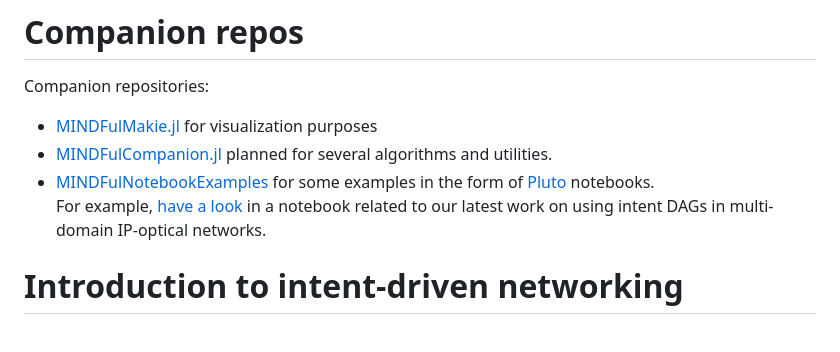
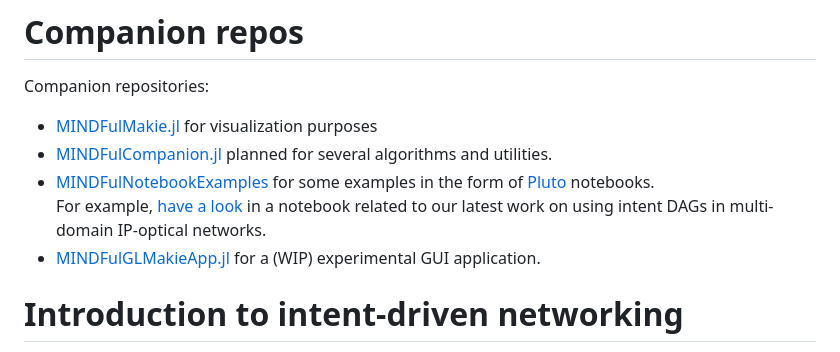
Before and after one commit to UniStuttgart-IKR/MINDFul.jl, a Markdown page: docs/src/index.md, the part around the change. GitHub-like rendering.

```diff
--- a/docs/src/index.md
+++ b/docs/src/index.md
@@ -10,6 +10,7 @@ Companion repositories:
 - [MINDFulCompanion.jl](https://github.com/UniStuttgart-IKR/MINDFulCompanion.jl) planned for several algorithms and utilities.
 - [MINDFulNotebookExamples](https://github.com/UniStuttgart-IKR/MINDFulNotebookExamples.jl) for some examples in the form of [Pluto](https://github.com/fonsp/Pluto.jl) notebooks.\
 For example, [have a look](https://unistuttgart-ikr.github.io/MINDFulNotebookExamples.jl/intentDAGinMD.html) in a notebook related to our latest work on using intent DAGs in multi-domain IP-optical networks.
+- [MINDFulGLMakieApp.jl](https://github.com/UniStuttgart-IKR/MINDFulGLMakieApp.jl) for a (WIP) experimental GUI application.
 
 # Introduction to intent-driven networking
 
```
